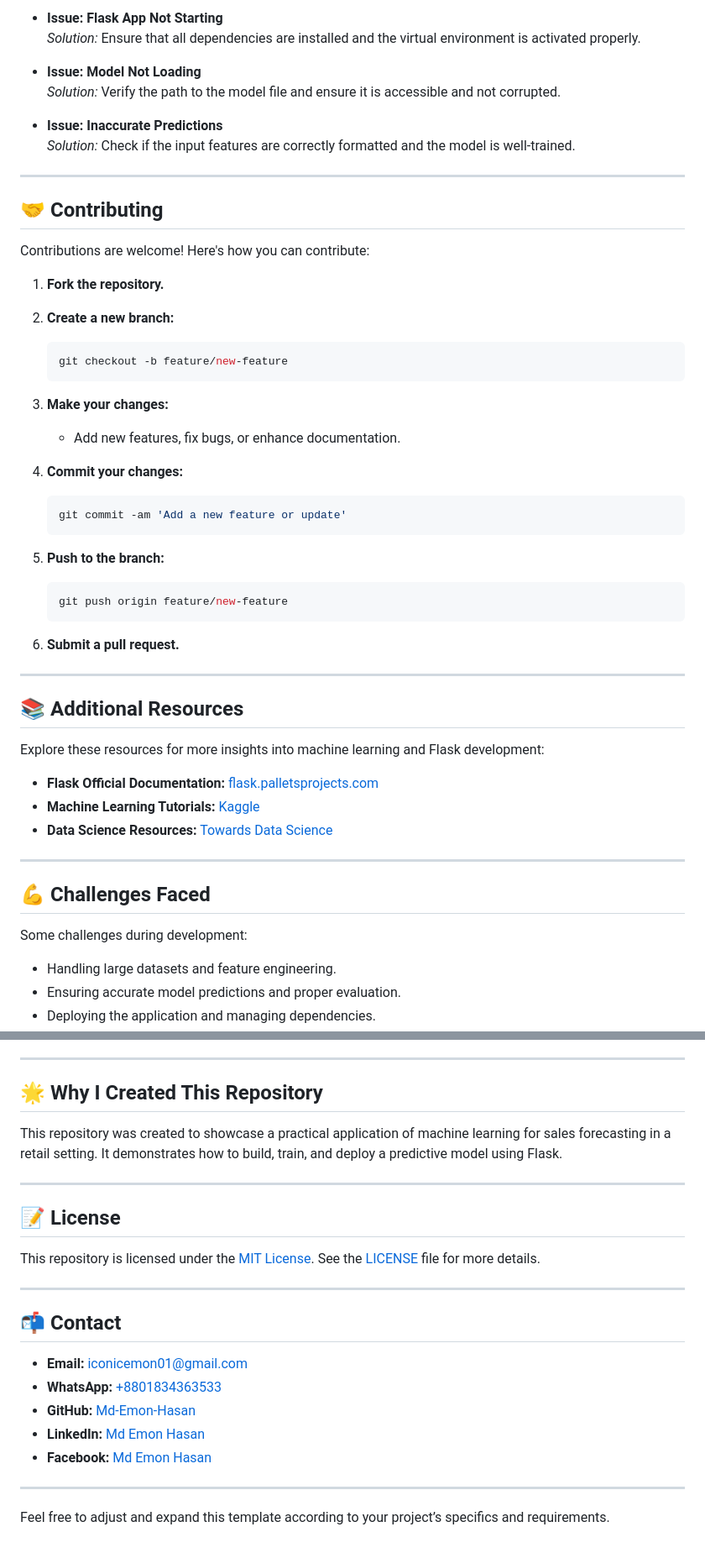
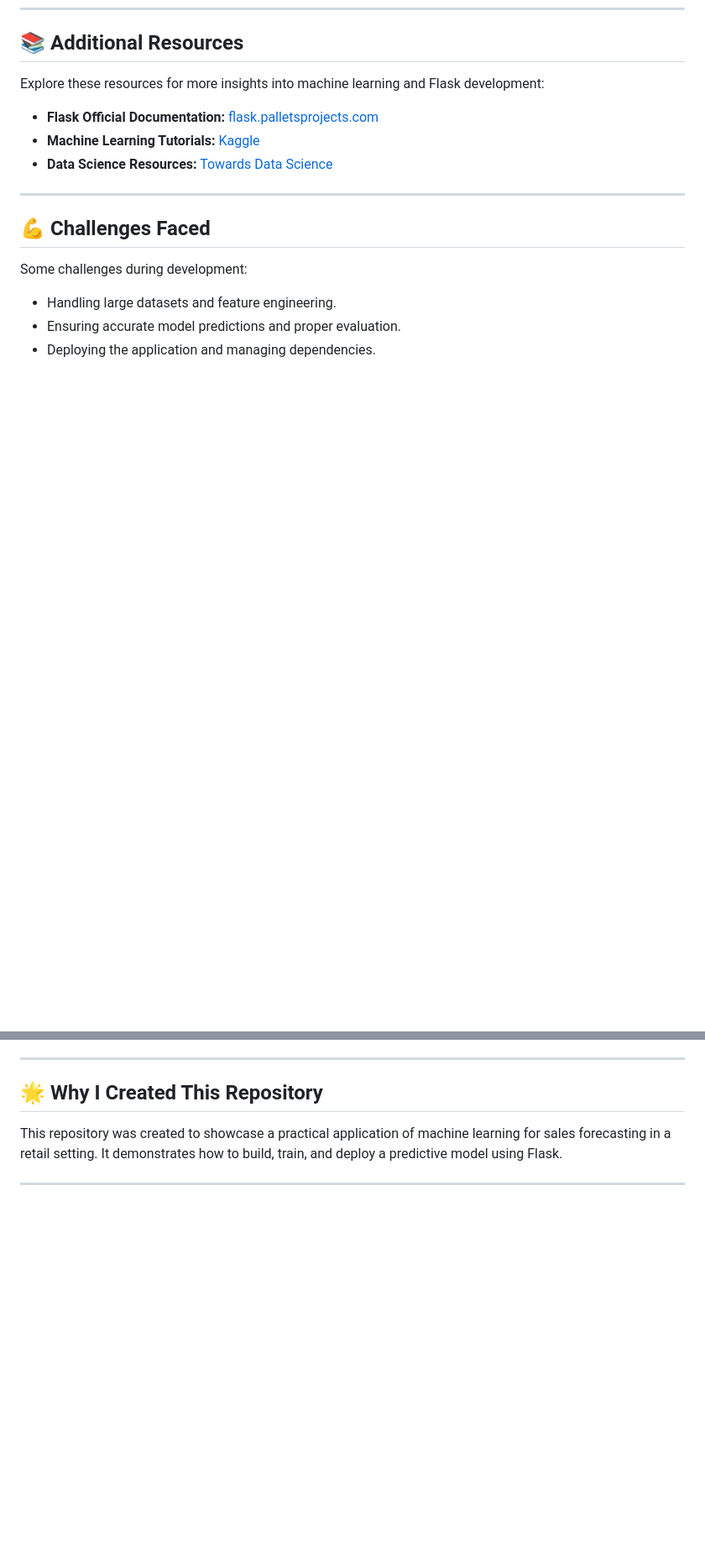
Before and after one commit to rahulhazra245/Big-Mart-Sales-Prediction-ML-Project, a Markdown page: README.md, 2 parts joined by grey strips. Shown: that part at 84% size. Drawn GitHub-style; blank space fills up the shorter version.

````diff
--- a/README.md
+++ b/README.md
@@ -122,45 +41,3 @@ Common issues and their solutions:
-- **Issue: Flask App Not Starting**
-  *Solution:* Ensure that all dependencies are installed and the virtual environment is activated properly.
-
-- **Issue: Model Not Loading**
-  *Solution:* Verify the path to the model file and ensure it is accessible and not corrupted.
-
-- **Issue: Inaccurate Predictions**
-  *Solution:* Check if the input features are correctly formatted and the model is well-trained.
-
----
-
-## 🤝 Contributing
-
-Contributions are welcome! Here's how you can contribute:
-
-1. **Fork the repository.**
-2. **Create a new branch:**
-
-   ```bash
-   git checkout -b feature/new-feature
-   ```
-
-3. **Make your changes:**
-
-   - Add new features, fix bugs, or enhance documentation.
-
-4. **Commit your changes:**
-
-   ```bash
-   git commit -am 'Add a new feature or update'
-   ```
-
-5. **Push to the branch:**
-
-   ```bash
-   git push origin feature/new-feature
-   ```
-
-6. **Submit a pull request.**
-
----
-
 ## 📚 Additional Resources
 
 Explore these resources for more insights into machine learning and Flask development:
@@ -196,21 +73,3 @@ Key takeaways from this project:
 This repository was created to showcase a practical application of machine learning for sales forecasting in a retail setting. It demonstrates how to build, train, and deploy a predictive model using Flask.
 
 ---
-
-## 📝 License
-
-This repository is licensed under the [MIT License](https://opensource.org/licenses/MIT). See the [LICENSE](LICENSE) file for more details.
-
----
-
-## 📬 Contact
-
-- **Email:** [iconicemon01@gmail.com](mailto:iconicemon01@gmail.com)
-- **WhatsApp:** [+8801834363533](https://wa.me/8801834363533)
-- **GitHub:** [Md-Emon-Hasan](https://github.com/Md-Emon-Hasan)
-- **LinkedIn:** [Md Emon Hasan](https://www.linkedin.com/in/md-emon-hasan)
-- **Facebook:** [Md Emon Hasan](https://www.facebook.com/mdemon.hasan2001/)
-
----
-
-Feel free to adjust and expand this template according to your project’s specifics and requirements.
````
Also changed, not shown: other parts of README.md (+0 -81 lines).
